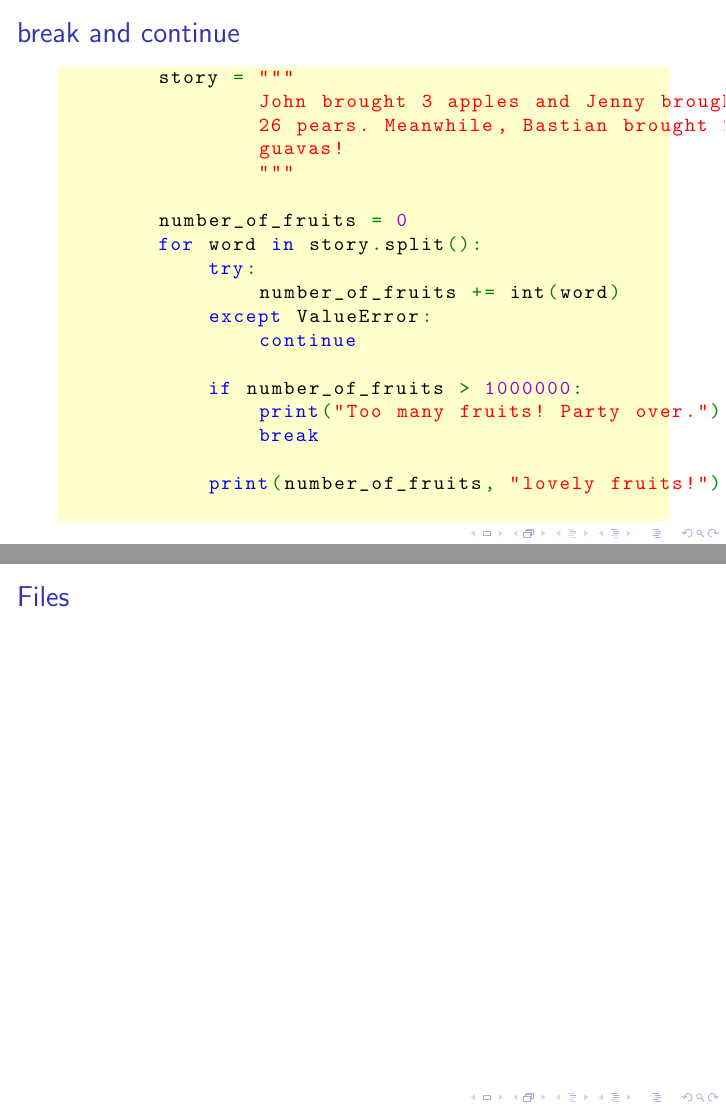
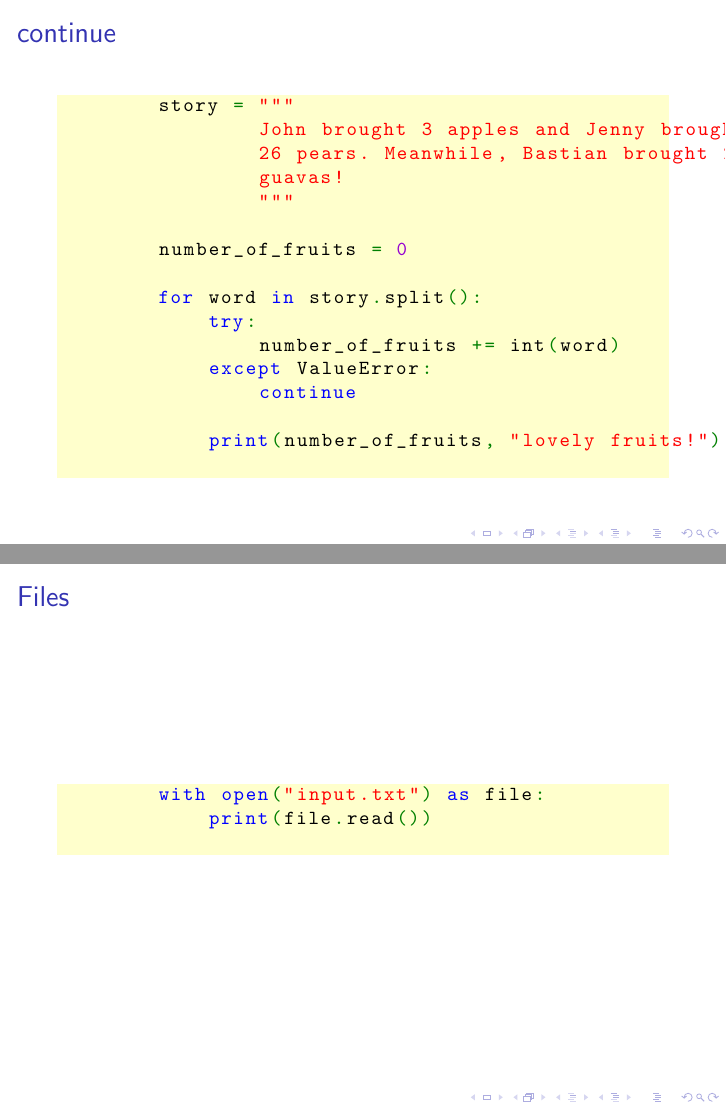
Before and after one commit to Fedjmike/cucats-python, LaTeX slides (tex/python-workshop-2.tex): pages 24 and 25 of 25 before the commit and pages 25 and 26 of 26 after it, joined at a grey line. Compiled offline with pdfLaTeX.

Commit message:
W2: Was bold; separated break and continue

```diff
--- a/tex/python-workshop-2.tex
+++ b/tex/python-workshop-2.tex
@@ -298,7 +298,11 @@
 	\end{frame}
 
 	\begin{frame}[fragile]
-		\frametitle{break and continue}
+		\frametitle{break}
+	\end{frame}
+
+	\begin{frame}[fragile]
+		\frametitle{continue}
 		\begin{lstlisting}
 		story = """
 		        John brought 3 apples and Jenny brought
@@ -307,15 +311,12 @@
 		        """
 
 		number_of_fruits = 0
+
 		for word in story.split():
 		    try:
 		        number_of_fruits += int(word)
 		    except ValueError:
 		        continue
-
-		    if number_of_fruits > 1000000:
-		        print("Too many fruits! Party over.")
-		        break
 
 		    print(number_of_fruits, "lovely fruits!")
 		\end{lstlisting}
@@ -324,5 +325,10 @@
 	\begin{frame}[fragile]
 		\frametitle{Files}
 		% use with, damn nice syntax
+
+		\begin{lstlisting}
+		with open("input.txt") as file:
+		    print(file.read())
+		\end{lstlisting}
 	\end{frame}
 \end{document}
```
